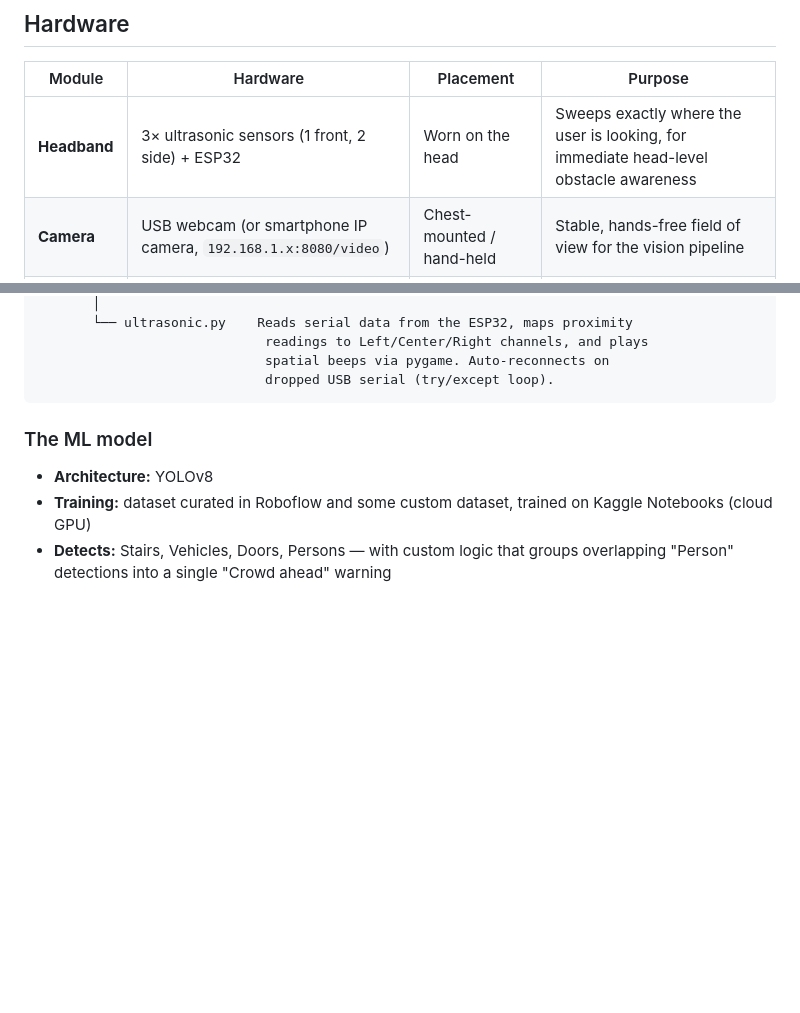
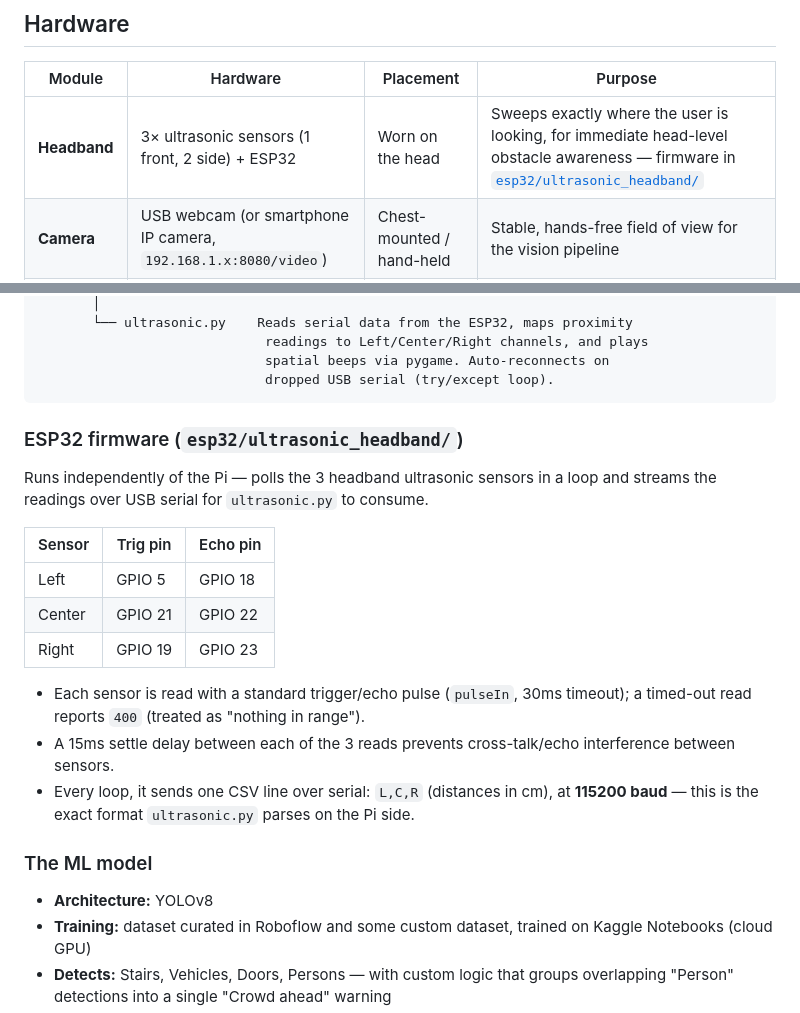
Before and after one commit to Jobil-Libu/Wearable-Navigation-System-for-Visually-Impaired-People, a Markdown page: README.md, 2 parts joined by grey strips. Drawn GitHub-style; blank space fills up the shorter version.

````diff
--- a/README.md
+++ b/README.md
@@ -14,7 +14,7 @@ An AI-powered, fully offline wearable navigation aid for visually impaired users
 
 | Module | Hardware | Placement | Purpose |
 |---|---|---|---|
-| **Headband** | 3× ultrasonic sensors (1 front, 2 side) + ESP32 | Worn on the head | Sweeps exactly where the user is looking, for immediate head-level obstacle awareness |
+| **Headband** | 3× ultrasonic sensors (1 front, 2 side) + ESP32 | Worn on the head | Sweeps exactly where the user is looking, for immediate head-level obstacle awareness — firmware in [`esp32/ultrasonic_headband/`](esp32/ultrasonic_headband/) |
 | **Camera** | USB webcam (or smartphone IP camera, `192.168.1.x:8080/video`) | Chest-mounted / hand-held | Stable, hands-free field of view for the vision pipeline |
 | **Belt pouch** | Raspberry Pi 4 + power bank (min. 5V/3A) | Worn on the belt | Headless main hub — runs AI inference and audio mixing; powers the camera and ESP32 |
 | **Audio out** | Earphones / Bluetooth headphones | In-ear | Voice alerts and spatial proximity beeps |
@@ -47,6 +47,20 @@ startup_manager.py  →  launches vision.py and ultrasonic.py as independent
                              spatial beeps via pygame. Auto-reconnects on
                              dropped USB serial (try/except loop).
 ```
+### ESP32 firmware (`esp32/ultrasonic_headband/`)
+
+Runs independently of the Pi — polls the 3 headband ultrasonic sensors in a loop and streams the readings over USB serial for `ultrasonic.py` to consume.
+
+| Sensor | Trig pin | Echo pin |
+|---|---|---|
+| Left | GPIO 5 | GPIO 18 |
+| Center | GPIO 21 | GPIO 22 |
+| Right | GPIO 19 | GPIO 23 |
+
+- Each sensor is read with a standard trigger/echo pulse (`pulseIn`, 30ms timeout); a timed-out read reports `400` (treated as "nothing in range").
+- A 15ms settle delay between each of the 3 reads prevents cross-talk/echo interference between sensors.
+- Every loop, it sends one CSV line over serial: `L,C,R` (distances in cm), at **115200 baud** — this is the exact format `ultrasonic.py` parses on the Pi side.
+
 
 ### The ML model
 
````
